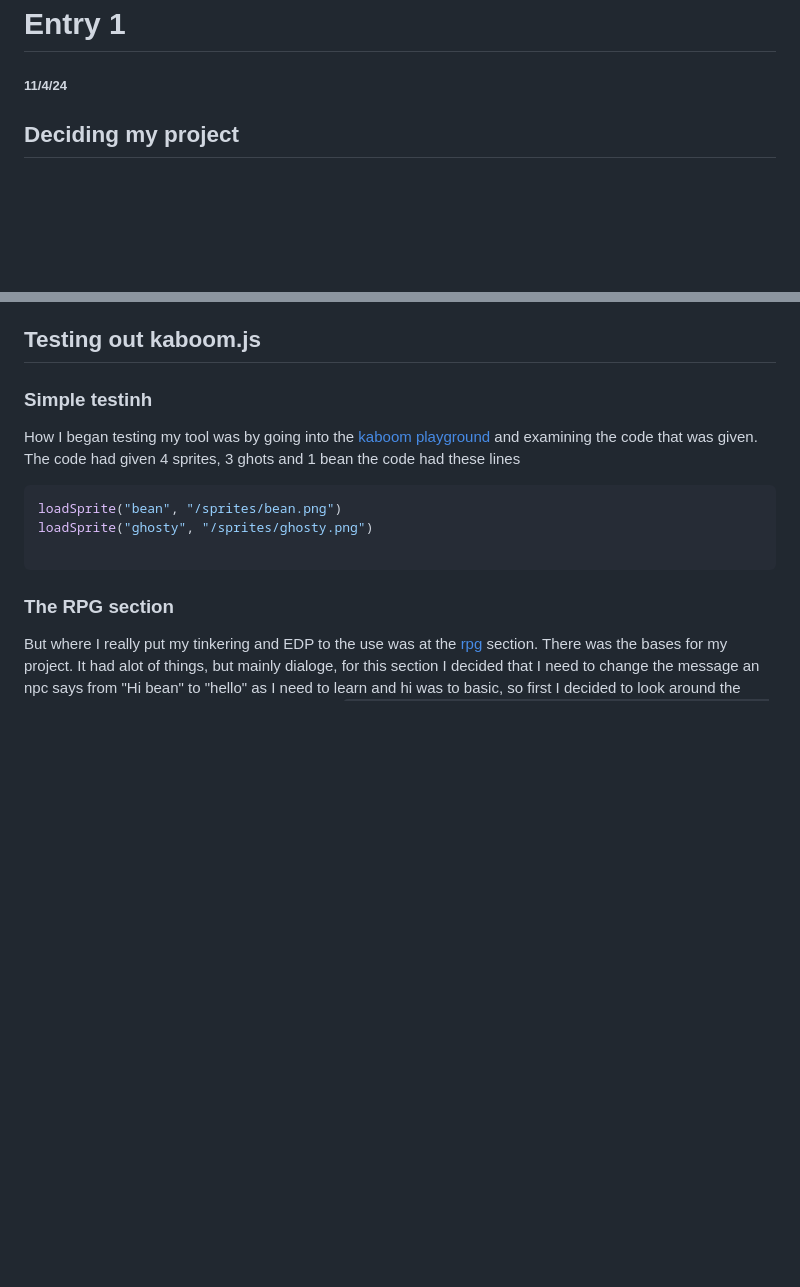
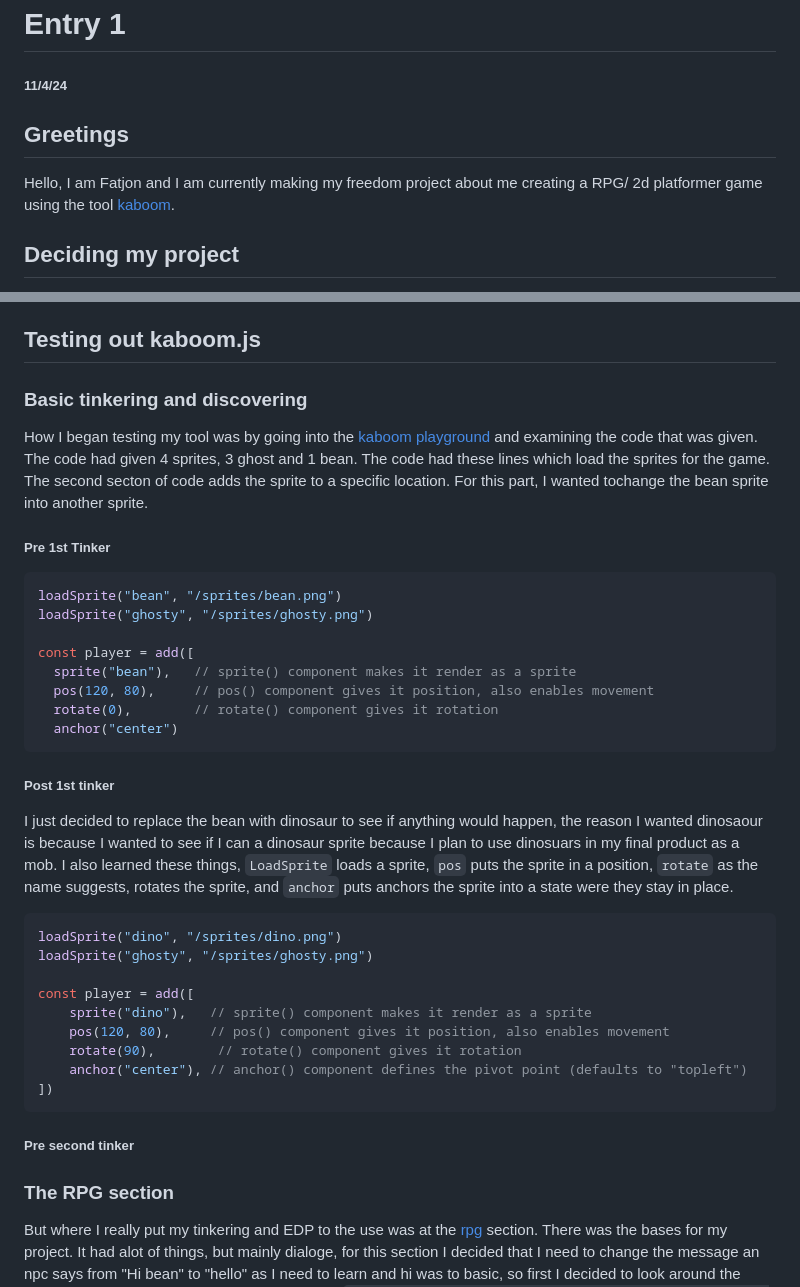
Before and after one commit to fatjond0413/sep11-freedom-project, a Markdown page: blog/entry01.md, 2 parts joined by grey strips. Rendered like a GitHub page; blank space fills up the shorter version.

`````diff
--- a/blog/entry01.md
+++ b/blog/entry01.md
@@ -1,5 +1,9 @@
 # Entry 1
 ##### 11/4/24
+
+## Greetings
+ Hello, I am Fatjon and I am currently making my freedom project about me creating a RPG/ 2d platformer game using the tool [kaboom](https://kaboomjs.com/).
+
 ## Deciding my project
 At first I had no real idea on what my project would be about, would it be a game, a soundtrack, a engine, etc. They were alot of ideas on what to do. But all I wanted to do was make a much better project this year then last year. Last year I waited until the last minute to do it and was lazy with it. I did not want a repeat of that shame  and I want to feel like I did as much as I could, but I still had no clue on what to do. I then decided that I was going to talk to a friend on what my idea should be something I never do since I do my work by myself , he told me that it should be a fun project that you will enjoy making so you do not get bored. I agreed with him so after brainstorming on what I like and could use as a project, I decided to go with video games.
 
@@ -10,13 +14,34 @@ At first I had no real idea on what my project would be about, would it be a gam
 
 ## Testing out kaboom.js
 
- ### Simple testinh
-  How I began testing my tool was by going into the [kaboom playground](https://kaboomjs.com/play?example=add) and examining the code that was given. The code had given 4 sprites, 3 ghots and 1 bean the code had these lines
+ ### Basic tinkering and discovering
+  How I began testing my tool was by going into the [kaboom playground](https://kaboomjs.com/play?example=add) and examining the code that was given. The code had given 4 sprites, 3 ghost and 1 bean. The code had these lines which load the sprites for the game. The second secton of code adds the sprite to a specific location. For this part, I wanted tochange the bean sprite into another sprite.
+  ##### Pre 1st Tinker
   ````js
 loadSprite("bean", "/sprites/bean.png")
 loadSprite("ghosty", "/sprites/ghosty.png")
 
+const player = add([
+	sprite("bean"),   // sprite() component makes it render as a sprite
+	pos(120, 80),     // pos() component gives it position, also enables movement
+	rotate(0),        // rotate() component gives it rotation
+	anchor("center")
+ ````
+##### Post 1st tinker
+
+ I just decided to replace the bean with dinosaur to see if anything would happen, the reason I wanted dinosaour is because I wanted to see if I can a dinosaur sprite because I plan to use dinosuars in my final product as a mob. I also learned these things, `LoadSprite` loads a sprite, `pos` puts the sprite in a position, `rotate` as the name suggests, rotates the sprite, and `anchor` puts anchors the sprite into a state were they stay in place.
+````js
+loadSprite("dino", "/sprites/dino.png")
+loadSprite("ghosty", "/sprites/ghosty.png")
+
+const player = add([
+	sprite("dino"),   // sprite() component makes it render as a sprite
+	pos(120, 80),     // pos() component gives it position, also enables movement
+	rotate(90),        // rotate() component gives it rotation
+	anchor("center"), // anchor() component defines the pivot point (defaults to "topleft")
+])
 ````
+##### Pre second tinker
   ### The RPG section
   But where I really put my tinkering and EDP to the use was at the [rpg](https://kaboomjs.com/play?example=rpg) section. There was the bases for my project. It had alot of things, but mainly dialoge, for this section I decided that I need to change the message an npc says from "Hi bean" to "hello" as I need to learn and hi was to basic, so first I decided to look around the code and I noticed two blocks of code that sayd `js onst characters = {	"a": {	sprite: "bag",	msg: "Hi Bean! You should get that key!"}`, and `js player.onCollide("character", (ch) => { dialog.say(ch.msg)`. So looking at these I thought that if i change hello to hi in the msg variable the dialogue will change as well and it worked when I tested the improved code ran perfectly and I did not really need improvment so I just showed it to the student next to me.
 
`````
